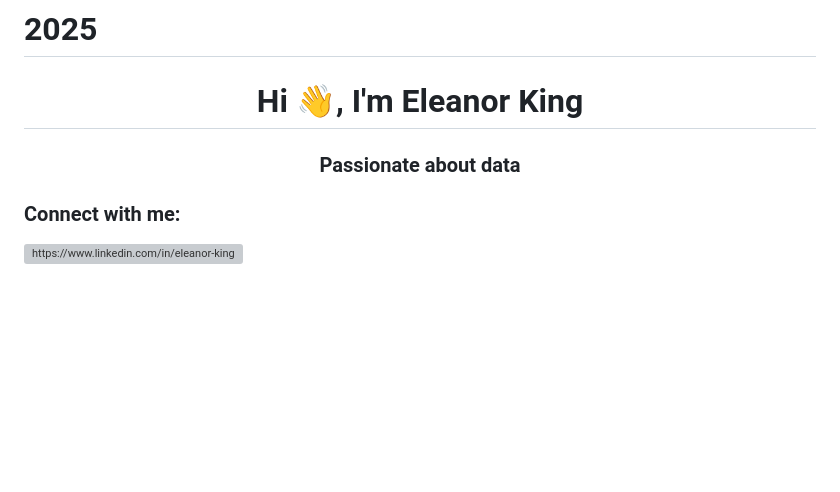
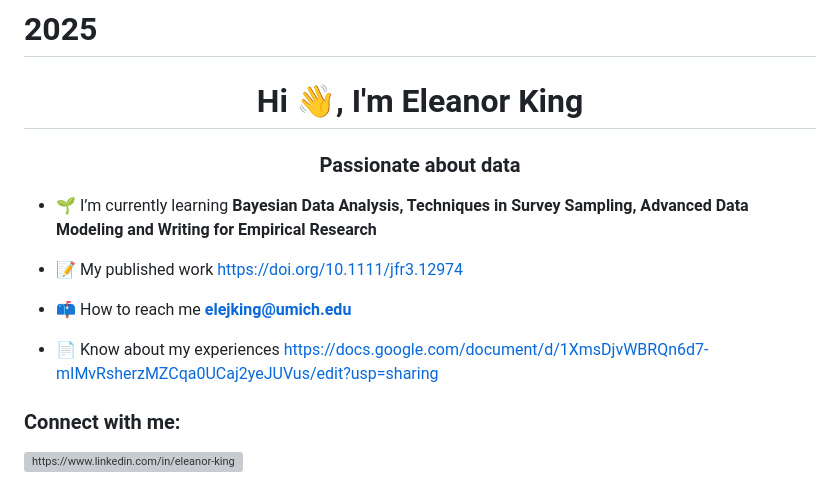
Before and after one commit to eleanorking/2025, a Markdown page: README.md, the part around the change. Rendered like a GitHub page; blank space fills up the shorter version; grey boxes are pictures that could not be loaded.

```diff
--- a/README.md
+++ b/README.md
@@ -1,6 +1,14 @@
 # 2025
 <h1 align="center">Hi 👋, I'm Eleanor King</h1>
 <h3 align="center">Passionate about data</h3>
+
+- 🌱 I’m currently learning **Bayesian Data Analysis, Techniques in Survey Sampling, Advanced Data Modeling and Writing for Empirical Research**
+
+- 📝 My published work [https://doi.org/10.1111/jfr3.12974](https://doi.org/10.1111/jfr3.12974)
+
+- 📫 How to reach me **elejking@umich.edu**
+
+- 📄 Know about my experiences [https://docs.google.com/document/d/1XmsDjvWBRQn6d7-mIMvRsherzMZCqa0UCaj2yeJUVus/edit?usp=sharing](https://docs.google.com/document/d/1XmsDjvWBRQn6d7-mIMvRsherzMZCqa0UCaj2yeJUVus/edit?usp=sharing)
 
 <h3 align="left">Connect with me:</h3>
 <p align="left">
```
